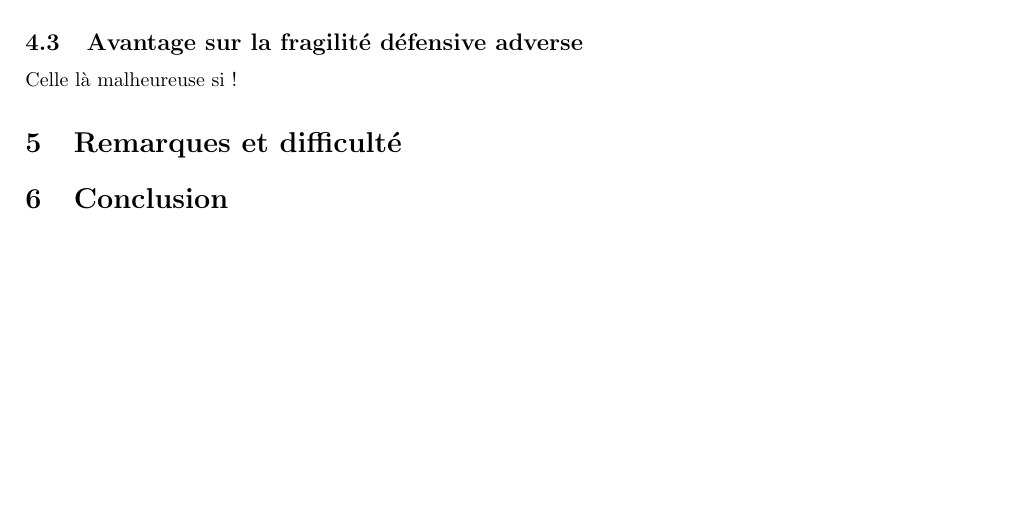
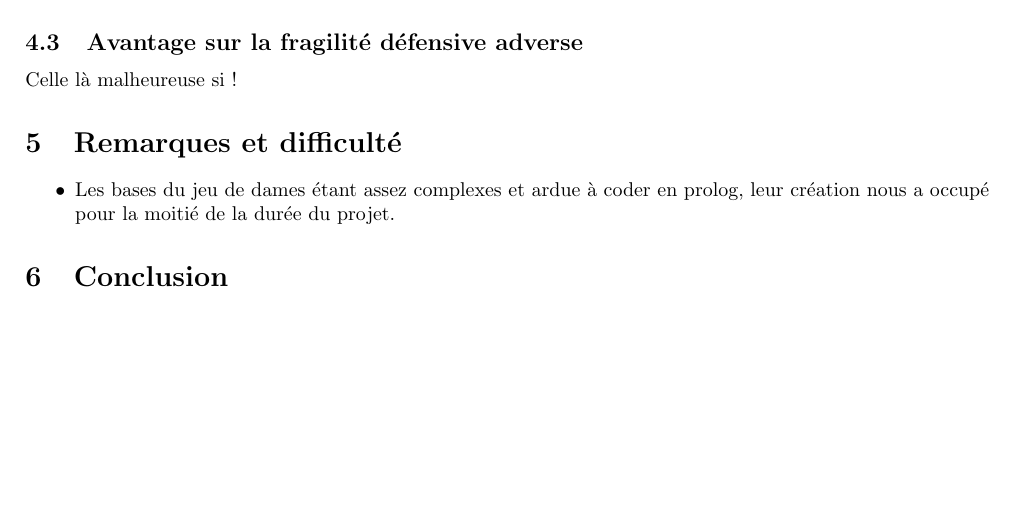
Before and after one commit to kaldoran/prolog-game, a LaTeX document (Rapport/Rapport_projet_METEOR.tex): part of page 4 of 4, cut so that both start at the same text. Compiled offline with pdfLaTeX.

Commit message:
add remark

```diff
--- a/Rapport/Rapport_projet_METEOR.tex
+++ b/Rapport/Rapport_projet_METEOR.tex
@@ -110,6 +110,9 @@ Nous avons implémenté dans un premier temps l'affichage, les mouvements et les
 	\subsection{Avantage sur la fragilité défensive adverse }
 	Celle là malheureuse si !
 \section{Remarques et difficulté}
+	\begin{itemize}
+		\item Les bases du jeu de dames étant assez complexes et ardue à coder en prolog, leur création nous a occupé pour la moitié de la durée du projet.
+	\end{itemize}
 
 \section{Conclusion}
 
```
